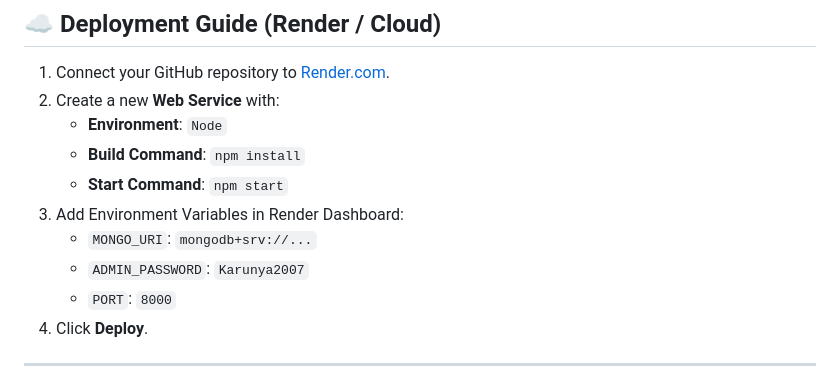
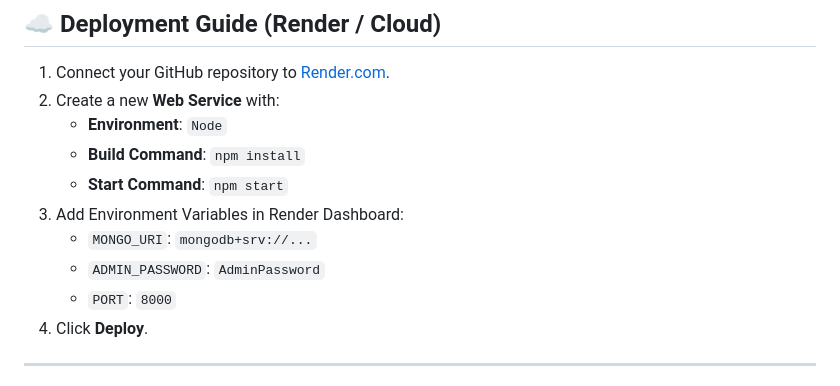
Before and after one commit to karunya-lol/NewMindMindGame, a Markdown page: README.md, the part around the change. GitHub-like rendering.

Commit message:
Update ADMIN_PASSWORD in README.md

```diff
--- a/README.md
+++ b/README.md
@@ -140,7 +140,7 @@ Visit:
    - **Start Command**: `npm start`
 3. Add Environment Variables in Render Dashboard:
    - `MONGO_URI`: `mongodb+srv://...`
-   - `ADMIN_PASSWORD`: `Karunya2007`
+   - `ADMIN_PASSWORD`: `AdminPassword`
    - `PORT`: `8000`
 4. Click **Deploy**.
 
```
